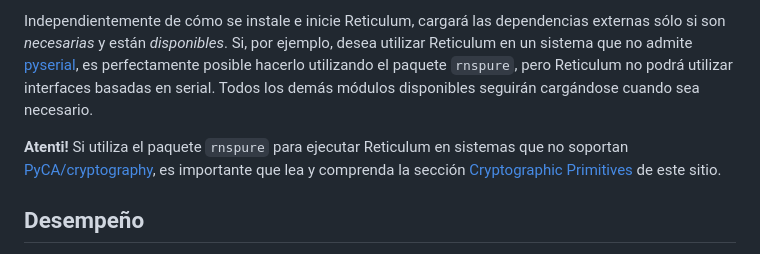
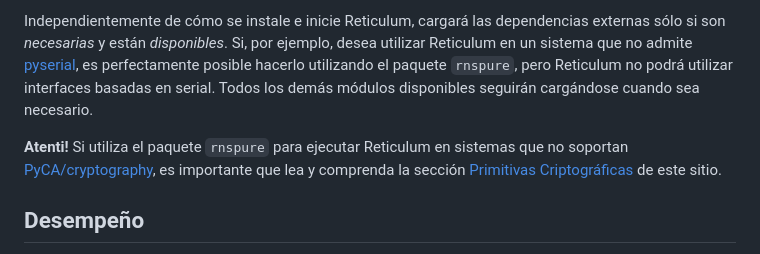
Before and after one commit to markqvist/reticulum_website, a Markdown page: source/start_es.md, the part around the change. Rendered like a GitHub page.

Commit message:
docs: Add crypto to spanish
Signed-off-by: nothingbutlucas <69118979+nothingbutlucas@users.noreply.github.com>

```diff
--- a/source/start_es.md
+++ b/source/start_es.md
@@ -68,7 +68,7 @@ En sistemas más inusuales, y en algunos casos raros, puede que no sea posible i
 
 Independientemente de cómo se instale e inicie Reticulum, cargará las dependencias externas sólo si son *necesarias* y están *disponibles*. Si, por ejemplo, desea utilizar Reticulum en un sistema que no admite [pyserial](https://github.com/pyserial/pyserial), es perfectamente posible hacerlo utilizando el paquete `rnspure`, pero Reticulum no podrá utilizar interfaces basadas en serial. Todos los demás módulos disponibles seguirán cargándose cuando sea necesario.
 
-**Atenti!** Si utiliza el paquete `rnspure` para ejecutar Reticulum en sistemas que no soportan [PyCA/cryptography](https://github.com/pyca/cryptography), es importante que lea y comprenda la sección [Cryptographic Primitives](crypto_es.html) de este sitio.
+**Atenti!** Si utiliza el paquete `rnspure` para ejecutar Reticulum en sistemas que no soportan [PyCA/cryptography](https://github.com/pyca/cryptography), es importante que lea y comprenda la sección [Primitivas Criptográficas](crypto_es.html) de este sitio.
 
  ## Desempeño
 Reticulum busca cubrir un amplio rango de desempeño utilizable, pero prioriza la funcionalidad y el desempeño sobre medios de baja capacidad de ancho de banda. El objetivo es ofrecer un entorno de desempeño dinámico que va desde 250 bit por segundo hasta 1 gigabit por segundo en hardware normal.
```
Also changed, not shown: source/crypto_es.md (added, +25 -0 lines).
